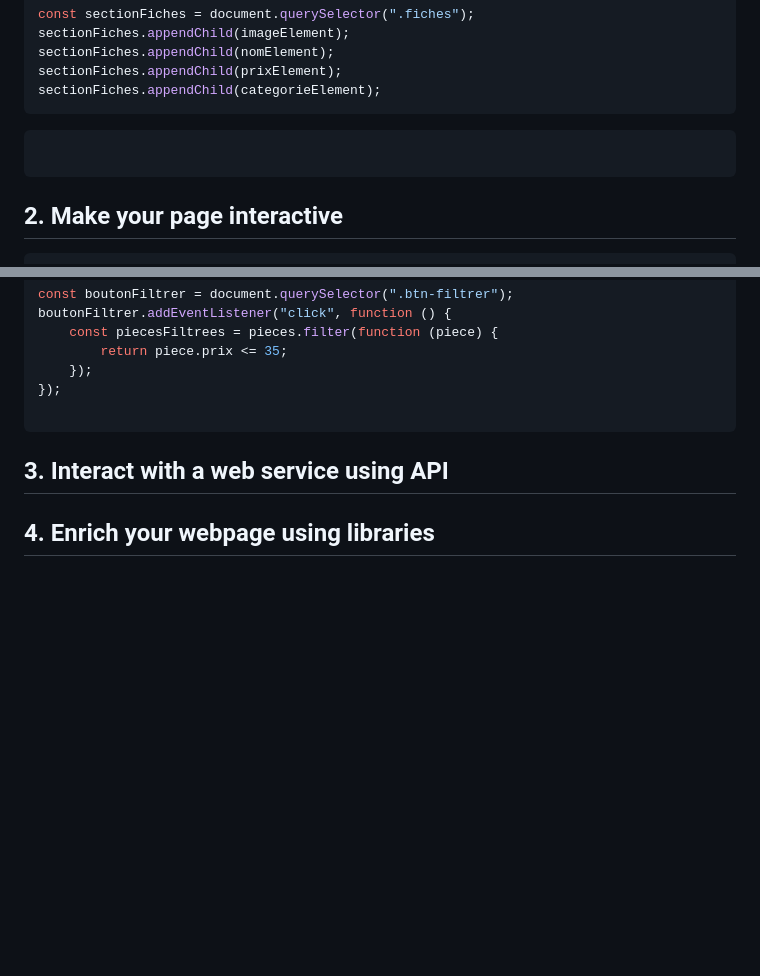
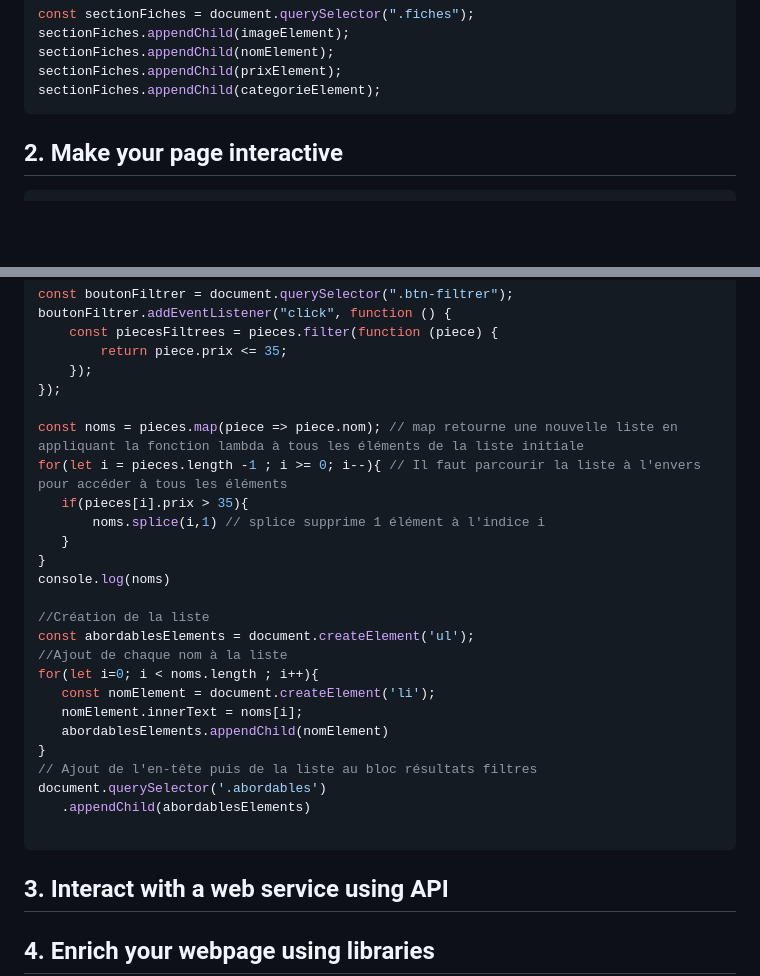
Before and after one commit to jerome-auguste/js_for_web_course, a Markdown page: README.md, 2 parts joined by grey strips. GitHub-like rendering; blank space fills up the shorter version.

Commit message:
Updated README with summary of this chapter

````diff
--- a/README.md
+++ b/README.md
@@ -65,9 +65,6 @@ sectionFiches.appendChild(prixElement);
 sectionFiches.appendChild(categorieElement);
 ```
 
-```javascript
-```
-
 ## 2. Make your page interactive
 
 ```javascript
@@ -107,6 +104,26 @@ boutonFiltrer.addEventListener("click", function () {
     });
 });
 
+const noms = pieces.map(piece => piece.nom); // map retourne une nouvelle liste en appliquant la fonction lambda à tous les éléments de la liste initiale
+for(let i = pieces.length -1 ; i >= 0; i--){ // Il faut parcourir la liste à l'envers pour accéder à tous les éléments
+   if(pieces[i].prix > 35){
+       noms.splice(i,1) // splice supprime 1 élément à l'indice i
+   }
+}
+console.log(noms)
+
+//Création de la liste
+const abordablesElements = document.createElement('ul');
+//Ajout de chaque nom à la liste
+for(let i=0; i < noms.length ; i++){
+   const nomElement = document.createElement('li');
+   nomElement.innerText = noms[i];
+   abordablesElements.appendChild(nomElement)
+}
+// Ajout de l'en-tête puis de la liste au bloc résultats filtres
+document.querySelector('.abordables')
+   .appendChild(abordablesElements)
+
 ```
 
 ## 3. Interact with a web service using API
````
